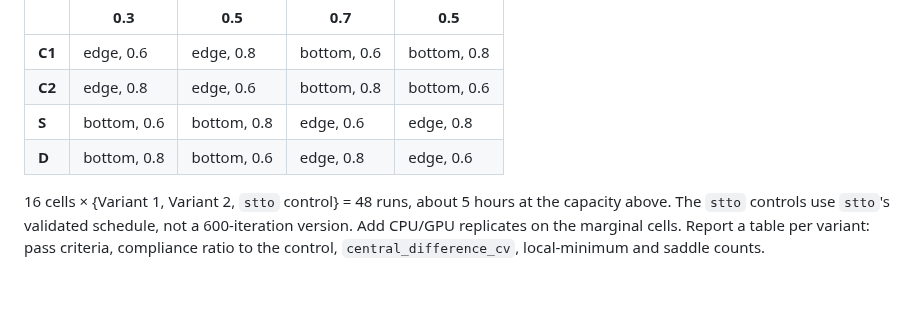
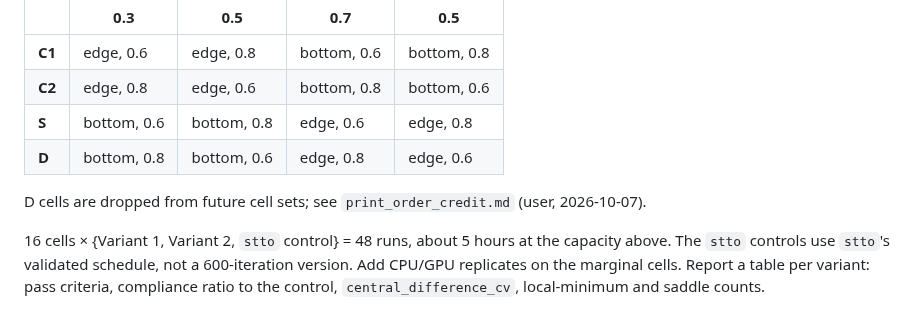
Before and after one commit to jesse-li-agent-projects/spacetime-topology-optimization, a Markdown page: plans/virtual_heat_tuning.md, the part around the change. Rendered like a GitHub page; blank space fills up the shorter version.

```diff
--- a/plans/virtual_heat_tuning.md
+++ b/plans/virtual_heat_tuning.md
@@ -165,6 +165,8 @@ test, not an interaction study.
 | **S** | bottom, 0.6 | bottom, 0.8 | edge, 0.6 | edge, 0.8 |
 | **D** | bottom, 0.8 | bottom, 0.6 | edge, 0.8 | edge, 0.6 |
 
+D cells are dropped from future cell sets; see `print_order_credit.md` (user, 2026-10-07).
+
 16 cells × {Variant 1, Variant 2, `stto` control} = 48 runs, about 5 hours at the
 capacity above. The `stto` controls use `stto`'s validated schedule, not a
 600-iteration version. Add CPU/GPU replicates on the marginal cells. Report a table
```
Also changed, not shown: plans/print_order_credit.md (+7 -0 lines).
